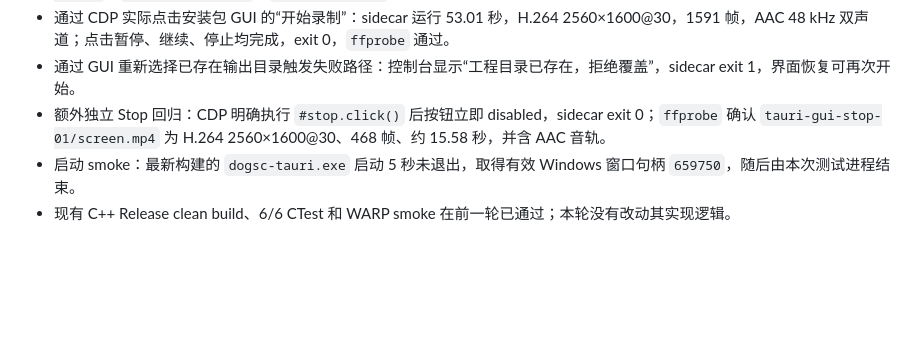
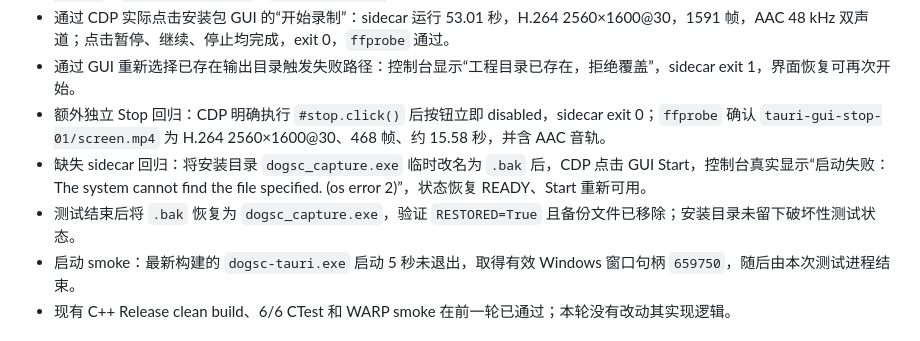
Before and after one commit to FrozenYears/dogsc-for-windows, a Markdown page: docs/worklog/2026-10-24-03.md, the part around the change. Rendered like a GitHub page; blank space fills up the shorter version.

Commit message:
test: verify GUI sidecar failure recovery

```diff
--- a/docs/worklog/2026-10-24-03.md
+++ b/docs/worklog/2026-10-24-03.md
@@ -30,6 +30,8 @@
 - 通过 CDP 实际点击安装包 GUI 的“开始录制”：sidecar 运行 53.01 秒，H.264 2560×1600@30，1591 帧，AAC 48 kHz 双声道；点击暂停、继续、停止均完成，exit 0，`ffprobe` 通过。
 - 通过 GUI 重新选择已存在输出目录触发失败路径：控制台显示“工程目录已存在，拒绝覆盖”，sidecar exit 1，界面恢复可再次开始。
 - 额外独立 Stop 回归：CDP 明确执行 `#stop.click()` 后按钮立即 disabled，sidecar exit 0；`ffprobe` 确认 `tauri-gui-stop-01/screen.mp4` 为 H.264 2560×1600@30、468 帧、约 15.58 秒，并含 AAC 音轨。
+- 缺失 sidecar 回归：将安装目录 `dogsc_capture.exe` 临时改名为 `.bak` 后，CDP 点击 GUI Start，控制台真实显示“启动失败：The system cannot find the file specified. (os error 2)”，状态恢复 READY、Start 重新可用。
+- 测试结束后将 `.bak` 恢复为 `dogsc_capture.exe`，验证 `RESTORED=True` 且备份文件已移除；安装目录未留下破坏性测试状态。
 - 启动 smoke：最新构建的 `dogsc-tauri.exe` 启动 5 秒未退出，取得有效 Windows 窗口句柄 `659750`，随后由本次测试进程结束。
 - 现有 C++ Release clean build、6/6 CTest 和 WARP smoke 在前一轮已通过；本轮没有改动其实现逻辑。
 
```
